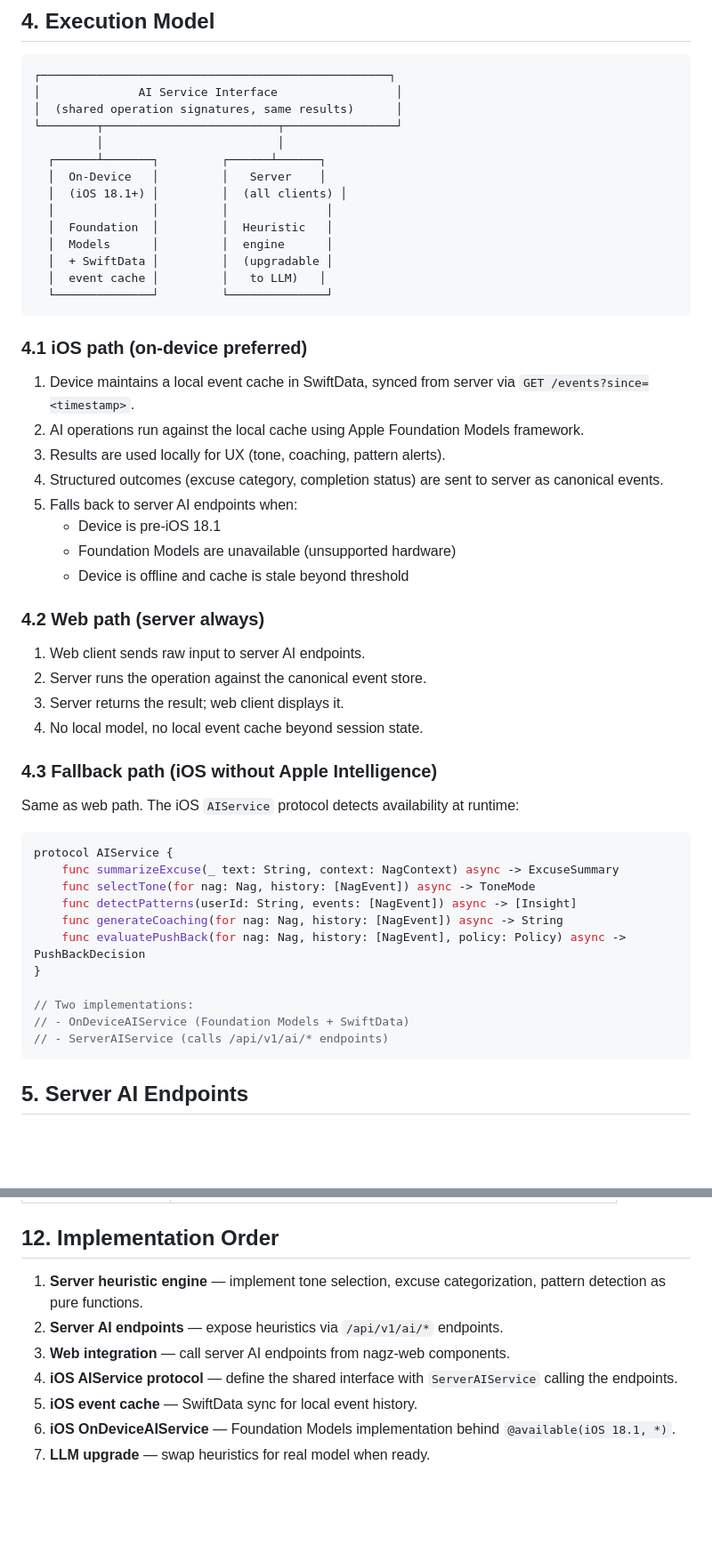
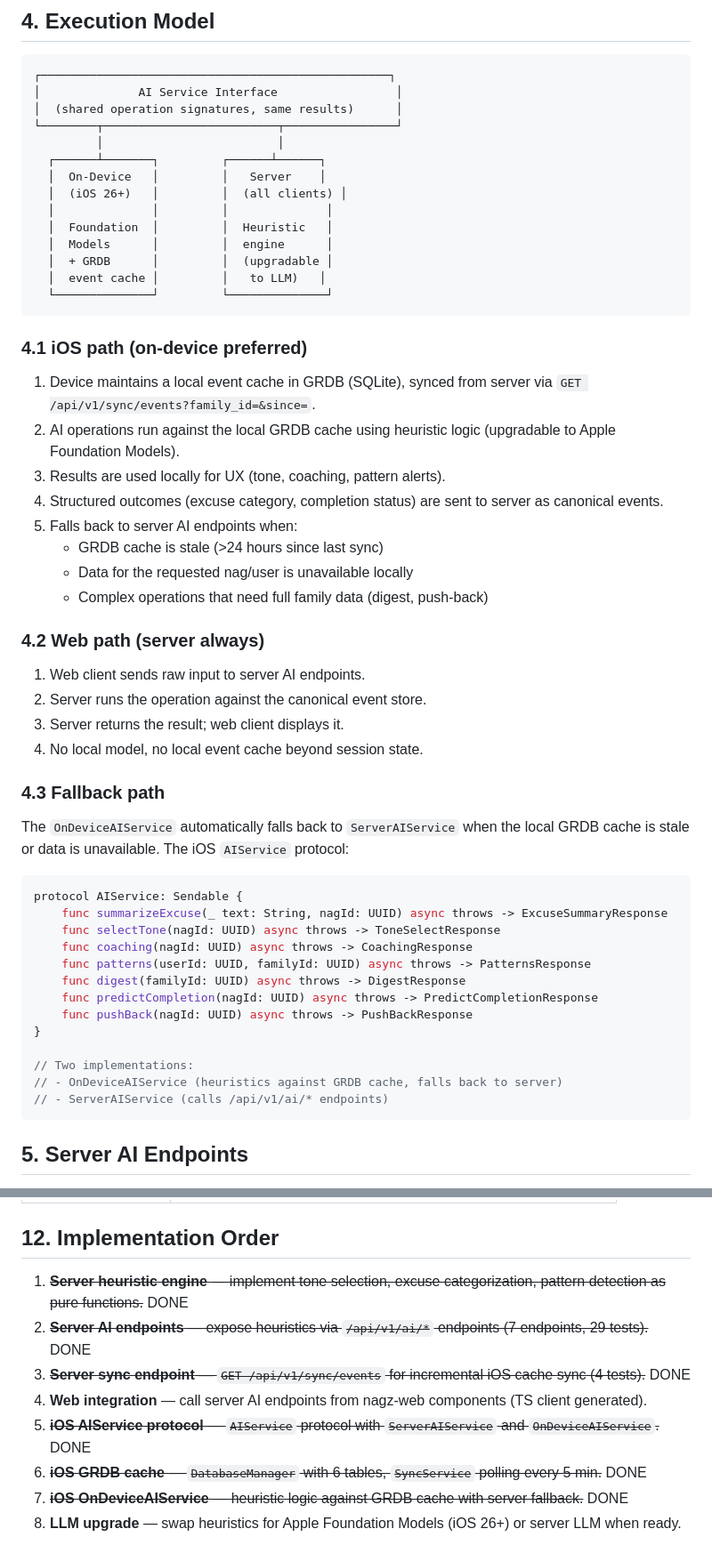
Before and after one commit to billdonner/nagz, a Markdown page: nagz/Docs/AI_ARCHITECTURE.md, 2 parts joined by grey strips. Shown at 89% size. GitHub-like rendering; blank space fills up the shorter version.

Commit message:
Update AI_ARCHITECTURE.md: SwiftData → GRDB, iOS 18.1 → iOS 26
Reflects actual implementation: GRDB/SQLite for iOS local cache,
updated AIService protocol, sync endpoint, and implementation status.

Co-Authored-By: Claude Opus 4.6 <noreply@anthropic.com>

````diff
--- a/nagz/Docs/AI_ARCHITECTURE.md
+++ b/nagz/Docs/AI_ARCHITECTURE.md
@@ -35,25 +35,25 @@ All AI features are defined as operations on this shared interface. Each operati
          │                         │
   ┌──────┴───────┐         ┌──────┴──────┐
   │  On-Device   │         │   Server    │
-  │  (iOS 18.1+) │         │  (all clients) │
+  │  (iOS 26+)   │         │  (all clients) │
   │              │         │              │
   │  Foundation  │         │  Heuristic   │
   │  Models      │         │  engine      │
-  │  + SwiftData │         │  (upgradable │
+  │  + GRDB      │         │  (upgradable │
   │  event cache │         │   to LLM)   │
   └──────────────┘         └──────────────┘
 ```
 
 ### 4.1 iOS path (on-device preferred)
 
-1. Device maintains a local event cache in SwiftData, synced from server via `GET /events?since=<timestamp>`.
-2. AI operations run against the local cache using Apple Foundation Models framework.
+1. Device maintains a local event cache in GRDB (SQLite), synced from server via `GET /api/v1/sync/events?family_id=&since=`.
+2. AI operations run against the local GRDB cache using heuristic logic (upgradable to Apple Foundation Models).
 3. Results are used locally for UX (tone, coaching, pattern alerts).
 4. Structured outcomes (excuse category, completion status) are sent to server as canonical events.
 5. Falls back to server AI endpoints when:
-   - Device is pre-iOS 18.1
-   - Foundation Models are unavailable (unsupported hardware)
-   - Device is offline and cache is stale beyond threshold
+   - GRDB cache is stale (>24 hours since last sync)
+   - Data for the requested nag/user is unavailable locally
+   - Complex operations that need full family data (digest, push-back)
 
 ### 4.2 Web path (server always)
 
@@ -62,21 +62,23 @@ All AI features are defined as operations on this shared interface. Each operati
 3. Server returns the result; web client displays it.
 4. No local model, no local event cache beyond session state.
 
-### 4.3 Fallback path (iOS without Apple Intelligence)
+### 4.3 Fallback path
 
-Same as web path. The iOS `AIService` protocol detects availability at runtime:
+The `OnDeviceAIService` automatically falls back to `ServerAIService` when the local GRDB cache is stale or data is unavailable. The iOS `AIService` protocol:
 
 ```swift
-protocol AIService {
-    func summarizeExcuse(_ text: String, context: NagContext) async -> ExcuseSummary
-    func selectTone(for nag: Nag, history: [NagEvent]) async -> ToneMode
-    func detectPatterns(userId: String, events: [NagEvent]) async -> [Insight]
-    func generateCoaching(for nag: Nag, history: [NagEvent]) async -> String
-    func evaluatePushBack(for nag: Nag, history: [NagEvent], policy: Policy) async -> PushBackDecision
+protocol AIService: Sendable {
+    func summarizeExcuse(_ text: String, nagId: UUID) async throws -> ExcuseSummaryResponse
+    func selectTone(nagId: UUID) async throws -> ToneSelectResponse
+    func coaching(nagId: UUID) async throws -> CoachingResponse
+    func patterns(userId: UUID, familyId: UUID) async throws -> PatternsResponse
+    func digest(familyId: UUID) async throws -> DigestResponse
+    func predictCompletion(nagId: UUID) async throws -> PredictCompletionResponse
+    func pushBack(nagId: UUID) async throws -> PushBackResponse
 }
 
 // Two implementations:
-// - OnDeviceAIService (Foundation Models + SwiftData)
+// - OnDeviceAIService (heuristics against GRDB cache, falls back to server)
 // - ServerAIService (calls /api/v1/ai/* endpoints)
 ```
 
@@ -233,10 +237,11 @@ All AI features require the `ai_mediation` consent (see `SAFETY_AND_COMPLIANCE.m
 
 ## 12. Implementation Order
 
-1. **Server heuristic engine** — implement tone selection, excuse categorization, pattern detection as pure functions.
-2. **Server AI endpoints** — expose heuristics via `/api/v1/ai/*` endpoints.
-3. **Web integration** — call server AI endpoints from nagz-web components.
-4. **iOS AIService protocol** — define the shared interface with `ServerAIService` calling the endpoints.
-5. **iOS event cache** — SwiftData sync for local event history.
-6. **iOS OnDeviceAIService** — Foundation Models implementation behind `@available(iOS 18.1, *)`.
-7. **LLM upgrade** — swap heuristics for real model when ready.
+1. ~~**Server heuristic engine** — implement tone selection, excuse categorization, pattern detection as pure functions.~~ DONE
+2. ~~**Server AI endpoints** — expose heuristics via `/api/v1/ai/*` endpoints (7 endpoints, 29 tests).~~ DONE
+3. ~~**Server sync endpoint** — `GET /api/v1/sync/events` for incremental iOS cache sync (4 tests).~~ DONE
+4. **Web integration** — call server AI endpoints from nagz-web components (TS client generated).
+5. ~~**iOS AIService protocol** — `AIService` protocol with `ServerAIService` and `OnDeviceAIService`.~~ DONE
+6. ~~**iOS GRDB cache** — `DatabaseManager` with 6 tables, `SyncService` polling every 5 min.~~ DONE
+7. ~~**iOS OnDeviceAIService** — heuristic logic against GRDB cache with server fallback.~~ DONE
+8. **LLM upgrade** — swap heuristics for Apple Foundation Models (iOS 26+) or server LLM when ready.
````
Also changed, not shown: other parts of nagz/Docs/AI_ARCHITECTURE.md (+9 -7 lines).
